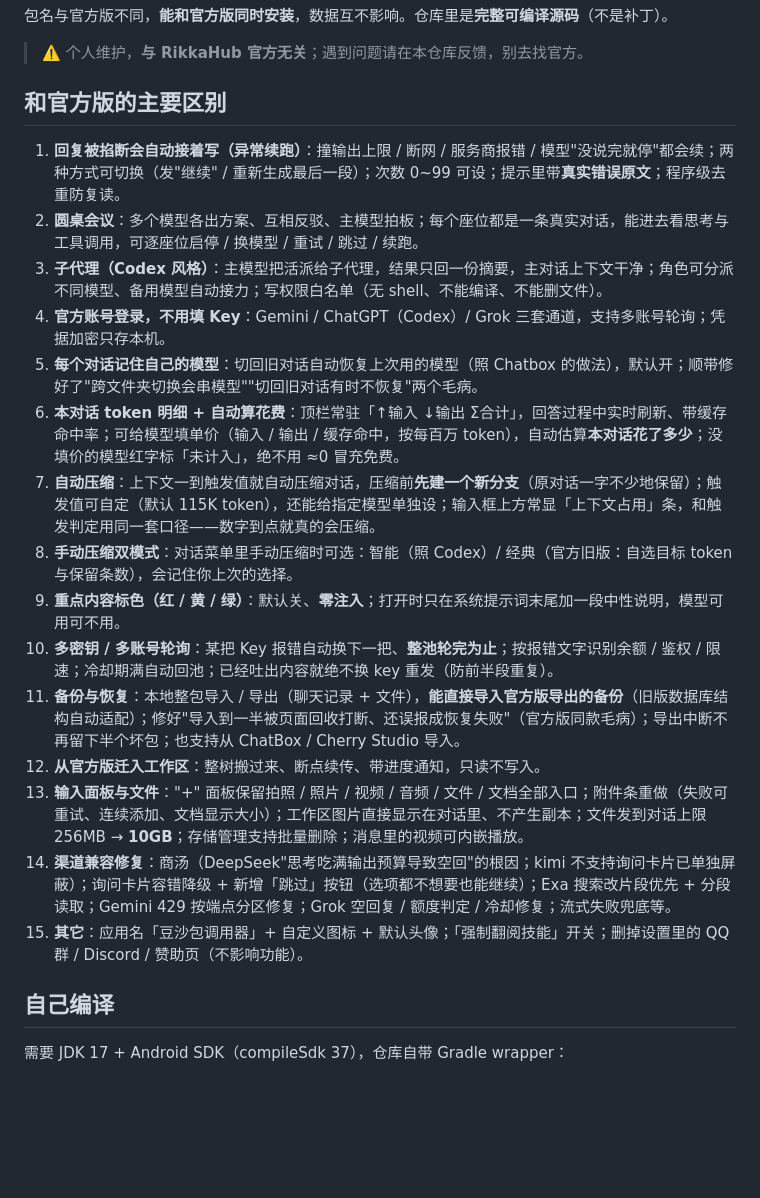
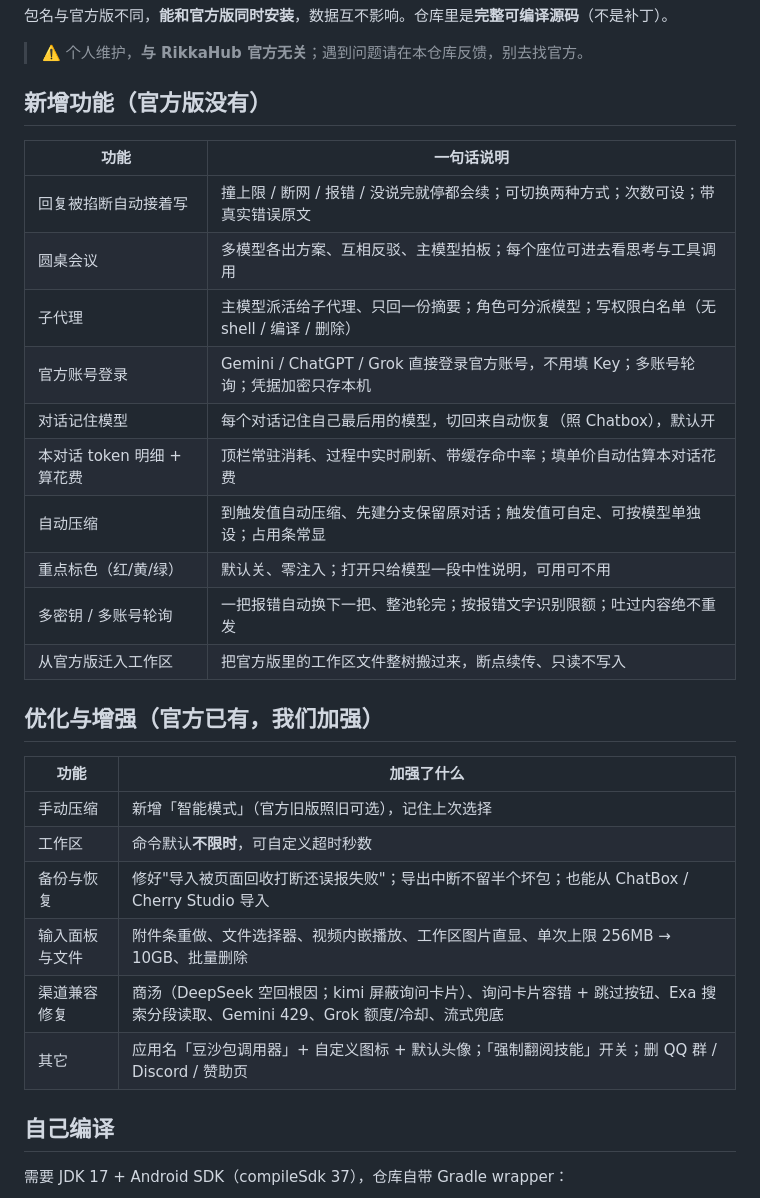
Before and after one commit to wuming990/doushabao-caller-rikkahub-mod-, a Markdown page: README.md, the part around the change. Drawn GitHub-style; blank space fills up the shorter version.

Commit message:
README 改表格排版（新增 / 优化增强两组，16 项功能每条一句话）

```diff
--- a/README.md
+++ b/README.md
@@ -20,23 +20,31 @@
 
 > ⚠️ 个人维护，**与 RikkaHub 官方无关**；遇到问题请在本仓库反馈，别去找官方。
 
-## 和官方版的主要区别
+## 新增功能（官方版没有）
 
-1. **回复被掐断会自动接着写（异常续跑）**：撞输出上限 / 断网 / 服务商报错 / 模型"没说完就停"都会续；两种方式可切换（发"继续" / 重新生成最后一段）；次数 0~99 可设；提示里带**真实错误原文**；程序级去重防复读。
-2. **圆桌会议**：多个模型各出方案、互相反驳、主模型拍板；每个座位都是一条真实对话，能进去看思考与工具调用，可逐座位启停 / 换模型 / 重试 / 跳过 / 续跑。
-3. **子代理（Codex 风格）**：主模型把活派给子代理，结果只回一份摘要，主对话上下文干净；角色可分派不同模型、备用模型自动接力；写权限白名单（无 shell、不能编译、不能删文件）。
-4. **官方账号登录，不用填 Key**：Gemini / ChatGPT（Codex）/ Grok 三套通道，支持多账号轮询；凭据加密只存本机。
-5. **每个对话记住自己的模型**：切回旧对话自动恢复上次用的模型（照 Chatbox 的做法），默认开；顺带修好了"跨文件夹切换会串模型""切回旧对话有时不恢复"两个毛病。
-6. **本对话 token 明细 + 自动算花费**：顶栏常驻「↑输入 ↓输出 Σ合计」，回答过程中实时刷新、带缓存命中率；可给模型填单价（输入 / 输出 / 缓存命中，按每百万 token），自动估算**本对话花了多少**；没填价的模型红字标「未计入」，绝不用 ≈0 冒充免费。
-7. **自动压缩**：上下文一到触发值就自动压缩对话，压缩前**先建一个新分支**（原对话一字不少地保留）；触发值可自定（默认 115K token），还能给指定模型单独设；输入框上方常显「上下文占用」条，和触发判定用同一套口径——数字到点就真的会压缩。
-8. **手动压缩双模式**：对话菜单里手动压缩时可选：智能（照 Codex）/ 经典（官方旧版：自选目标 token 与保留条数），会记住你上次的选择。
-9. **重点内容标色（红 / 黄 / 绿）**：默认关、**零注入**；打开时只在系统提示词末尾加一段中性说明，模型可用可不用。
-10. **多密钥 / 多账号轮询**：某把 Key 报错自动换下一把、**整池轮完为止**；按报错文字识别余额 / 鉴权 / 限速；冷却期满自动回池；已经吐出内容就绝不换 key 重发（防前半段重复）。
-11. **备份与恢复**：本地整包导入 / 导出（聊天记录 + 文件），**能直接导入官方版导出的备份**（旧版数据库结构自动适配）；修好"导入到一半被页面回收打断、还误报成恢复失败"（官方版同款毛病）；导出中断不再留下半个坏包；也支持从 ChatBox / Cherry Studio 导入。
-12. **从官方版迁入工作区**：整树搬过来、断点续传、带进度通知，只读不写入。
-13. **输入面板与文件**："+" 面板保留拍照 / 照片 / 视频 / 音频 / 文件 / 文档全部入口；附件条重做（失败可重试、连续添加、文档显示大小）；工作区图片直接显示在对话里、不产生副本；文件发到对话上限 256MB → **10GB**；存储管理支持批量删除；消息里的视频可内嵌播放。
-14. **渠道兼容修复**：商汤（DeepSeek"思考吃满输出预算导致空回"的根因；kimi 不支持询问卡片已单独屏蔽）；询问卡片容错降级 + 新增「跳过」按钮（选项都不想要也能继续）；Exa 搜索改片段优先 + 分段读取；Gemini 429 按端点分区修复；Grok 空回复 / 额度判定 / 冷却修复；流式失败兜底等。
-15. **其它**：应用名「豆沙包调用器」+ 自定义图标 + 默认头像；「强制翻阅技能」开关；删掉设置里的 QQ 群 / Discord / 赞助页（不影响功能）。
+| 功能 | 一句话说明 |
+|---|---|
+| 回复被掐断自动接着写 | 撞上限 / 断网 / 报错 / 没说完就停都会续；可切换两种方式；次数可设；带真实错误原文 |
+| 圆桌会议 | 多模型各出方案、互相反驳、主模型拍板；每个座位可进去看思考与工具调用 |
+| 子代理 | 主模型派活给子代理、只回一份摘要；角色可分派模型；写权限白名单（无 shell / 编译 / 删除） |
+| 官方账号登录 | Gemini / ChatGPT / Grok 直接登录官方账号，不用填 Key；多账号轮询；凭据加密只存本机 |
+| 对话记住模型 | 每个对话记住自己最后用的模型，切回来自动恢复（照 Chatbox），默认开 |
+| 本对话 token 明细 + 算花费 | 顶栏常驻消耗、过程中实时刷新、带缓存命中率；填单价自动估算本对话花费 |
+| 自动压缩 | 到触发值自动压缩、先建分支保留原对话；触发值可自定、可按模型单独设；占用条常显 |
+| 重点标色（红/黄/绿） | 默认关、零注入；打开只给模型一段中性说明，可用可不用 |
+| 多密钥 / 多账号轮询 | 一把报错自动换下一把、整池轮完；按报错文字识别限额；吐过内容绝不重发 |
+| 从官方版迁入工作区 | 把官方版里的工作区文件整树搬过来，断点续传、只读不写入 |
+
+## 优化与增强（官方已有，我们加强）
+
+| 功能 | 加强了什么 |
+|---|---|
+| 手动压缩 | 新增「智能模式」（官方旧版照旧可选），记住上次选择 |
+| 工作区 | 命令默认**不限时**，可自定义超时秒数 |
+| 备份与恢复 | 修好"导入被页面回收打断还误报失败"；导出中断不留半个坏包；也能从 ChatBox / Cherry Studio 导入 |
+| 输入面板与文件 | 附件条重做、文件选择器、视频内嵌播放、工作区图片直显、单次上限 256MB → 10GB、批量删除 |
+| 渠道兼容修复 | 商汤（DeepSeek 空回根因；kimi 屏蔽询问卡片）、询问卡片容错 + 跳过按钮、Exa 搜索分段读取、Gemini 429、Grok 额度/冷却、流式兜底 |
+| 其它 | 应用名「豆沙包调用器」+ 自定义图标 + 默认头像；「强制翻阅技能」开关；删 QQ 群 / Discord / 赞助页 |
 
 ## 自己编译
 
```
